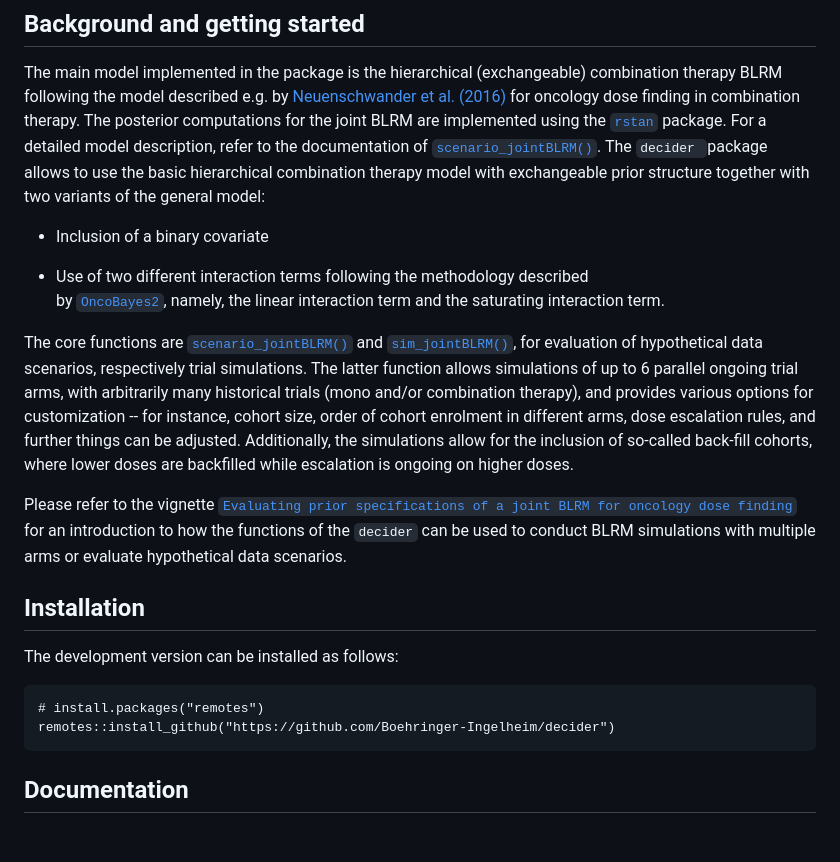
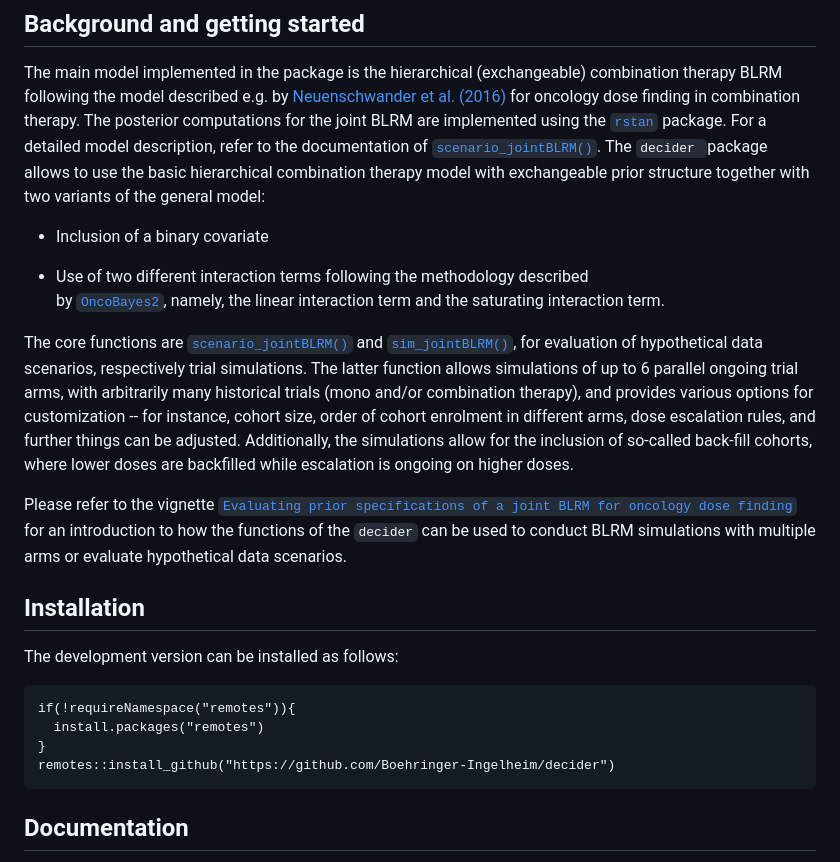
Before and after one commit to Boehringer-Ingelheim/decider, a Markdown page: README.md, the part around one of its changes. GitHub-like rendering; blank space fills up the shorter version.

````diff
--- a/README.md
+++ b/README.md
@@ -54,7 +54,9 @@ BLRM simulations with multiple arms or evaluate hypothetical data scenarios.
 The development version can be installed as follows:
 
 ```{r}
-# install.packages("remotes")
+if(!requireNamespace("remotes")){
+  install.packages("remotes")
+}
 remotes::install_github("https://github.com/Boehringer-Ingelheim/decider")
 ```
 
````
Also changed, not shown: other parts of README.md (+4 -4 lines).
